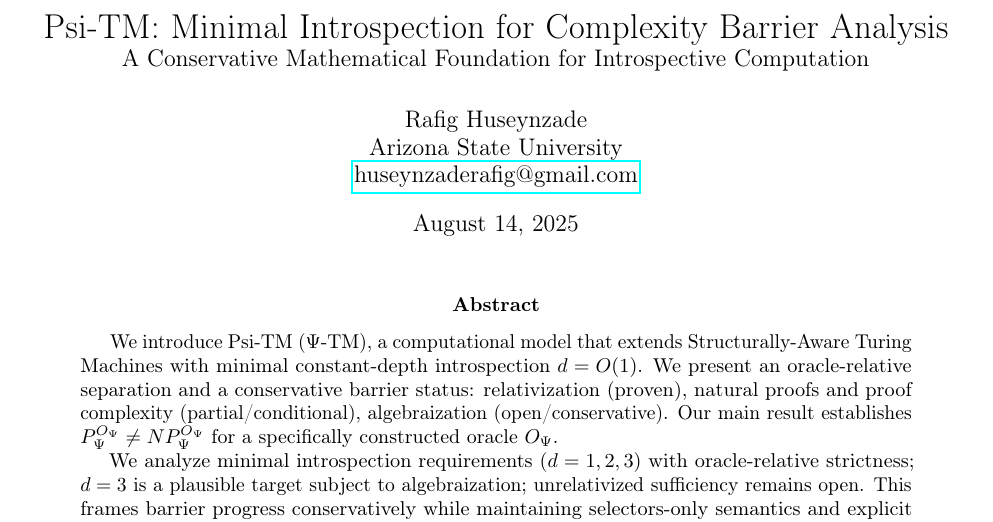
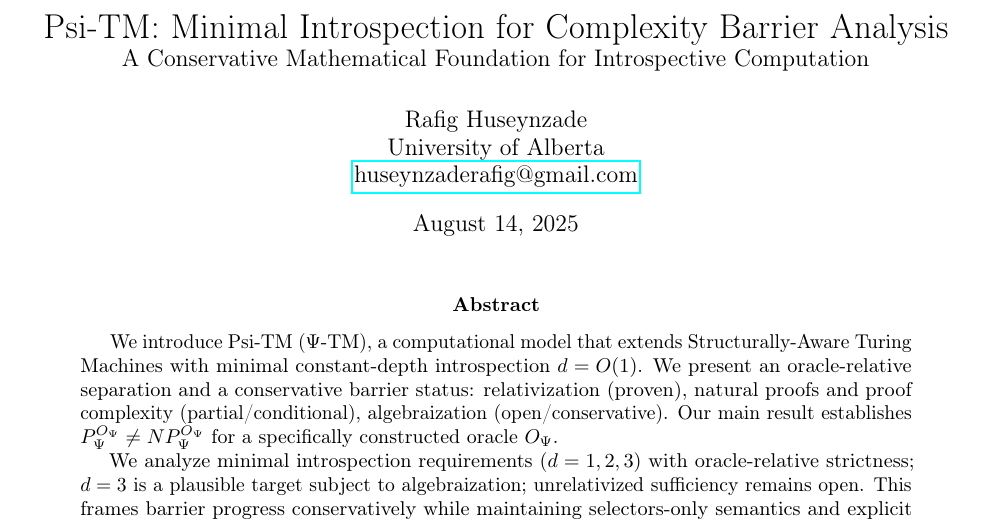
Before and after one commit to Acloyer/Psi-TM, a LaTeX paper (main.tex): part of page 1 of 57, cut so that both start at the same text. Compiled offline with pdfLaTeX.

Commit message:
docs: switch affiliation to University of Alberta in main.tex and LICENSE

```diff
--- a/main.tex
+++ b/main.tex
@@ -64,7 +64,7 @@
 \large{A Conservative Mathematical Foundation for Introspective Computation}}
 
 \author{Rafig Huseynzade\\
-Arizona State University\\
+University of Alberta\\
 \href{mailto:huseynzaderafig@gmail.com}{huseynzaderafig@gmail.com}}
 
 \date{August 14, 2025}
```
Also changed, not shown: 1 other file.
